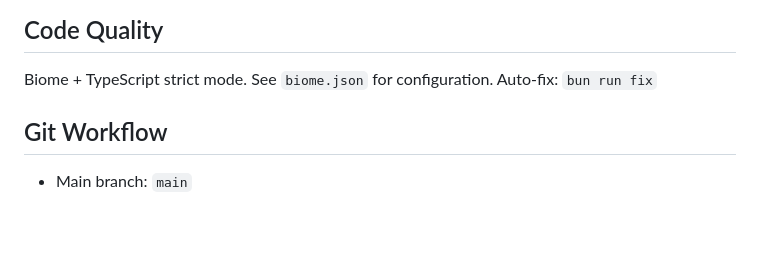
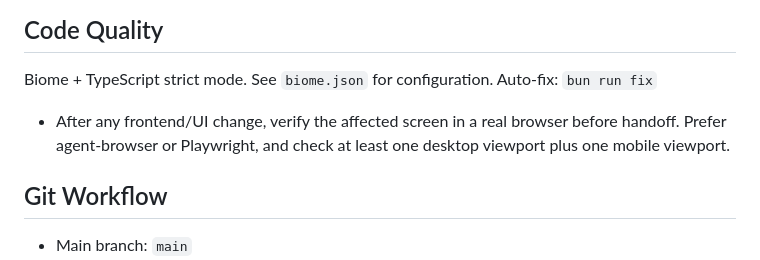
Before and after one commit to YunosukeYoshino/Portfolio, a Markdown page: CLAUDE.md, the part around the change. Rendered like a GitHub page; blank space fills up the shorter version.

```diff
--- a/CLAUDE.md
+++ b/CLAUDE.md
@@ -118,6 +118,7 @@ Zod + react-hook-form pattern. See `src/components/ContactForm.tsx`.
 ## Code Quality
 Biome + TypeScript strict mode. See `biome.json` for configuration.
 Auto-fix: `bun run fix`
+- After any frontend/UI change, verify the affected screen in a real browser before handoff. Prefer agent-browser or Playwright, and check at least one desktop viewport plus one mobile viewport.
 
 ## Git Workflow
 - Main branch: `main`
```
